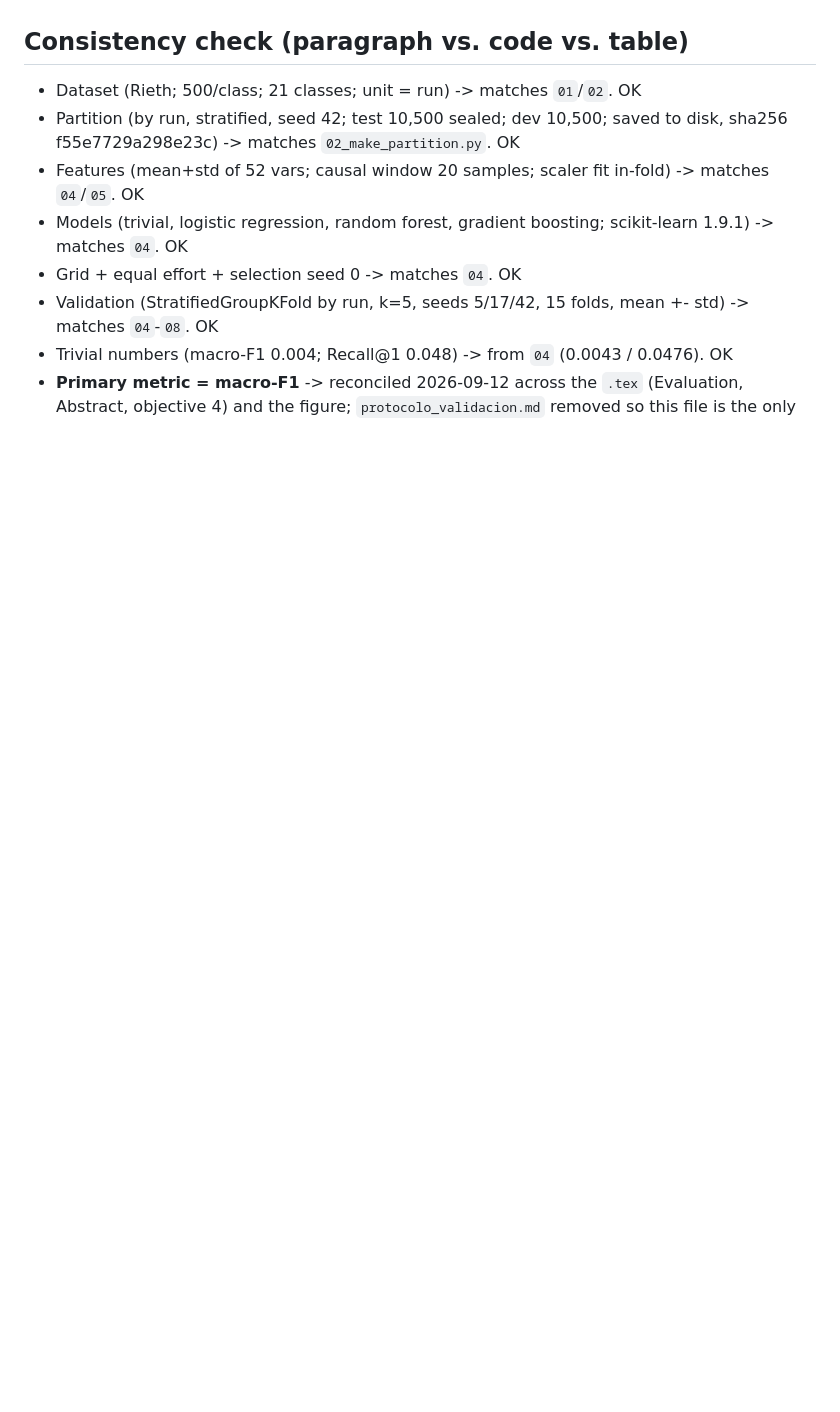
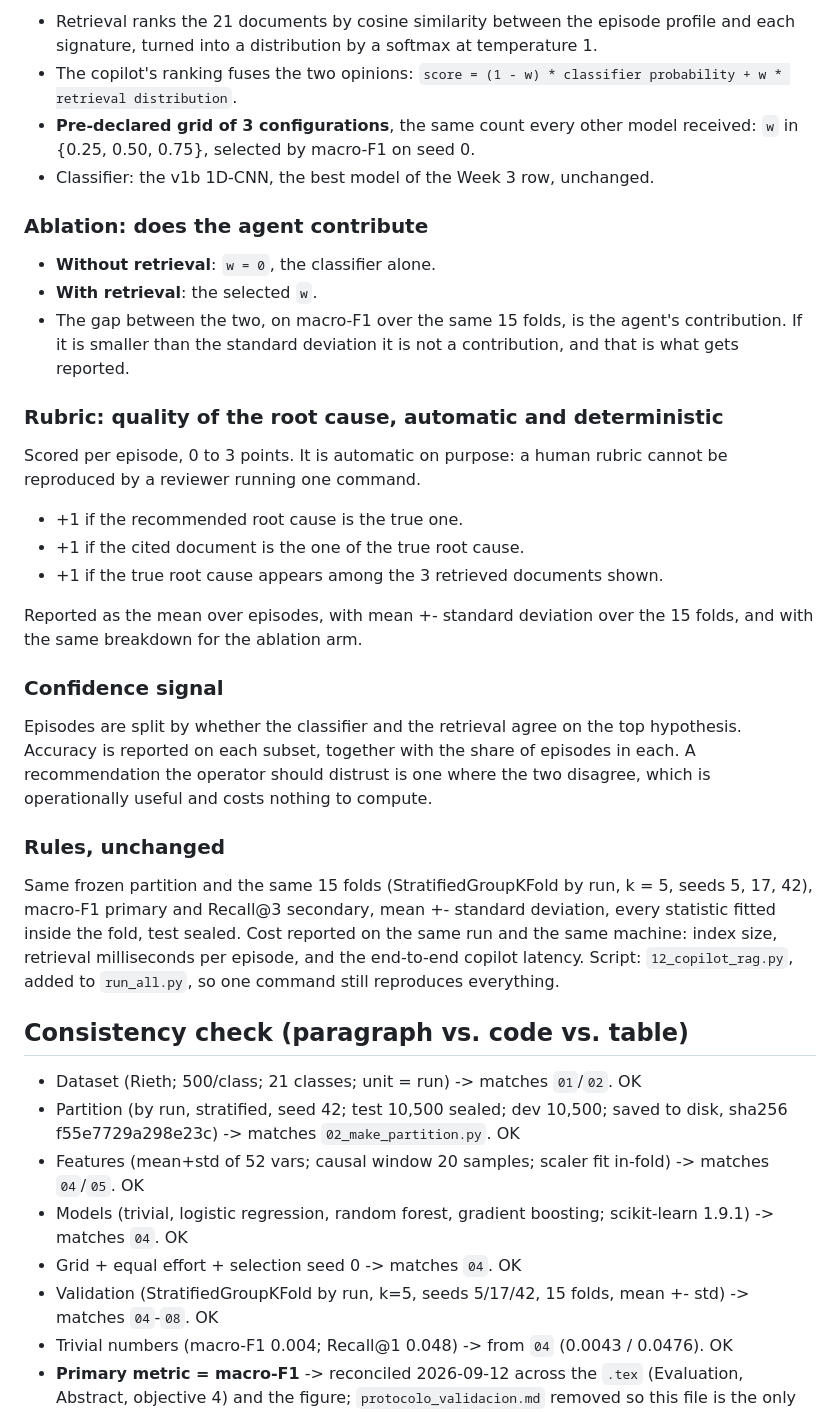
Before and after one commit to MarioElvir-UTH/tep-rootcause-copilot, a Markdown page: PROTOCOLO.md, the part around one of its changes. Rendered like a GitHub page; blank space fills up the shorter version.

```diff
--- a/PROTOCOLO.md
+++ b/PROTOCOLO.md
@@ -198,3 +258,48 @@ logistic regression from 12% upward.
+- Retrieval ranks the 21 documents by cosine similarity between the episode
+  profile and each signature, turned into a distribution by a softmax at
+  temperature 1.
+- The copilot's ranking fuses the two opinions:
+  `score = (1 - w) * classifier probability + w * retrieval distribution`.
+- **Pre-declared grid of 3 configurations**, the same count every other model
+  received: `w` in {0.25, 0.50, 0.75}, selected by macro-F1 on seed 0.
+- Classifier: the v1b 1D-CNN, the best model of the Week 3 row, unchanged.
+
+### Ablation: does the agent contribute
+
+- **Without retrieval**: `w = 0`, the classifier alone.
+- **With retrieval**: the selected `w`.
+- The gap between the two, on macro-F1 over the same 15 folds, is the agent's
+  contribution. If it is smaller than the standard deviation it is not a
+  contribution, and that is what gets reported.
+
+### Rubric: quality of the root cause, automatic and deterministic
+
+Scored per episode, 0 to 3 points. It is automatic on purpose: a human rubric
+cannot be reproduced by a reviewer running one command.
+
+- +1 if the recommended root cause is the true one.
+- +1 if the cited document is the one of the true root cause.
+- +1 if the true root cause appears among the 3 retrieved documents shown.
+
+Reported as the mean over episodes, with mean +- standard deviation over the 15
+folds, and with the same breakdown for the ablation arm.
+
+### Confidence signal
+
+Episodes are split by whether the classifier and the retrieval agree on the top
+hypothesis. Accuracy is reported on each subset, together with the share of
+episodes in each. A recommendation the operator should distrust is one where the
+two disagree, which is operationally useful and costs nothing to compute.
+
+### Rules, unchanged
+
+Same frozen partition and the same 15 folds (StratifiedGroupKFold by run, k = 5,
+seeds 5, 17, 42), macro-F1 primary and Recall@3 secondary, mean +- standard
+deviation, every statistic fitted inside the fold, test sealed. Cost reported on
+the same run and the same machine: index size, retrieval milliseconds per episode,
+and the end-to-end copilot latency. Script: `12_copilot_rag.py`, added to
+`run_all.py`, so one command still reproduces everything.
+
 ## Consistency check (paragraph vs. code vs. table)
 
 - Dataset (Rieth; 500/class; 21 classes; unit = run) -> matches `01`/`02`. OK
```
Also changed, not shown: other parts of PROTOCOLO.md (+60 -0 lines).
